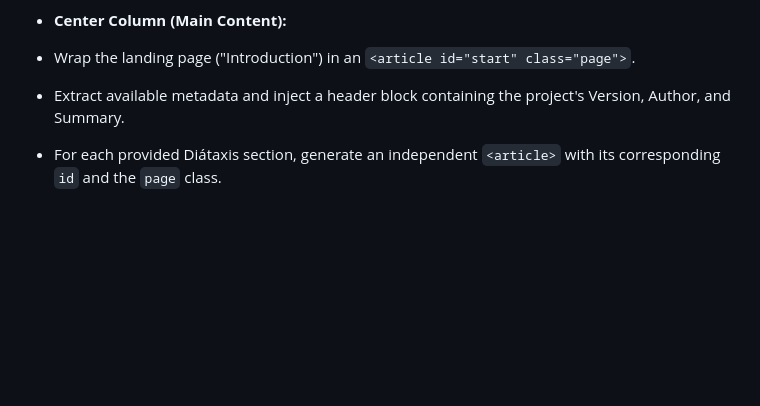
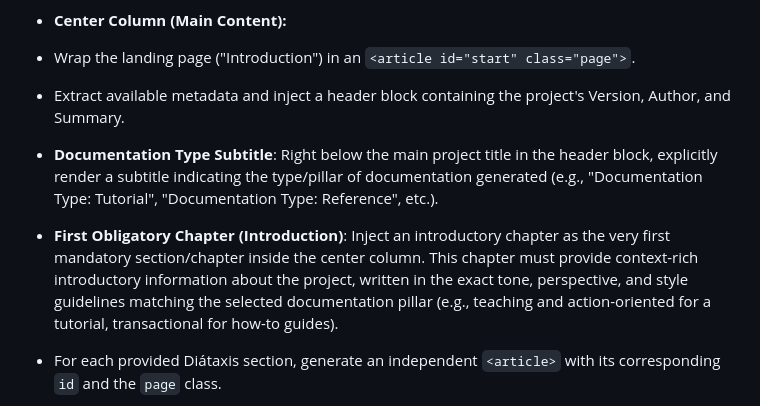
Before and after one commit to DaveCuc/diatax-web, a Markdown page: sitewriter.md, the part around the change. GitHub-like rendering; blank space fills up the shorter version.

Commit message:
feat(design): add documentation type subtitle and introductory chapter requirements to sitewriter guidelines

```diff
--- a/sitewriter.md
+++ b/sitewriter.md
@@ -23,6 +23,8 @@ Generate the content for an `index.html` file structured in a strict three-colum
 * **Center Column (Main Content):**
 * Wrap the landing page ("Introduction") in an `<article id="start" class="page">`.
 * Extract available metadata and inject a header block containing the project's Version, Author, and Summary.
+* **Documentation Type Subtitle**: Right below the main project title in the header block, explicitly render a subtitle indicating the type/pillar of documentation generated (e.g., "Documentation Type: Tutorial", "Documentation Type: Reference", etc.).
+* **First Obligatory Chapter (Introduction)**: Inject an introductory chapter as the very first mandatory section/chapter inside the center column. This chapter must provide context-rich introductory information about the project, written in the exact tone, perspective, and style guidelines matching the selected documentation pillar (e.g., teaching and action-oriented for a tutorial, transactional for how-to guides).
 * For each provided Diátaxis section, generate an independent `<article>` with its corresponding `id` and the `page` class.
 * When rendering the Markdown to HTML, intercept each `<h2>` and `<h3>` tag and force a unique `id` attribute by combining the section name and the formatted header text (e.g., `id="tutorial-initial-configuration"`).
 
```
Also changed, not shown: 1 other file.
